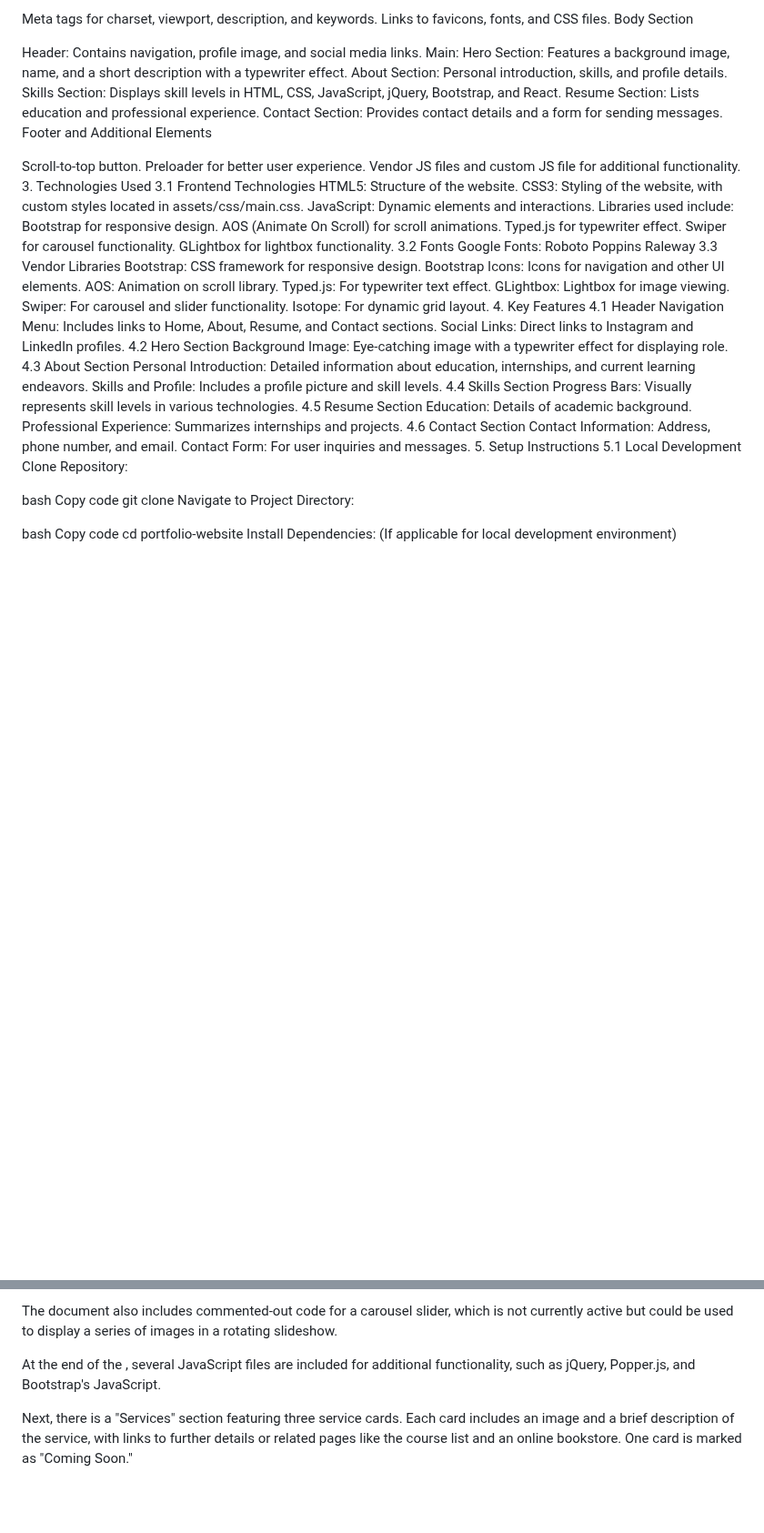
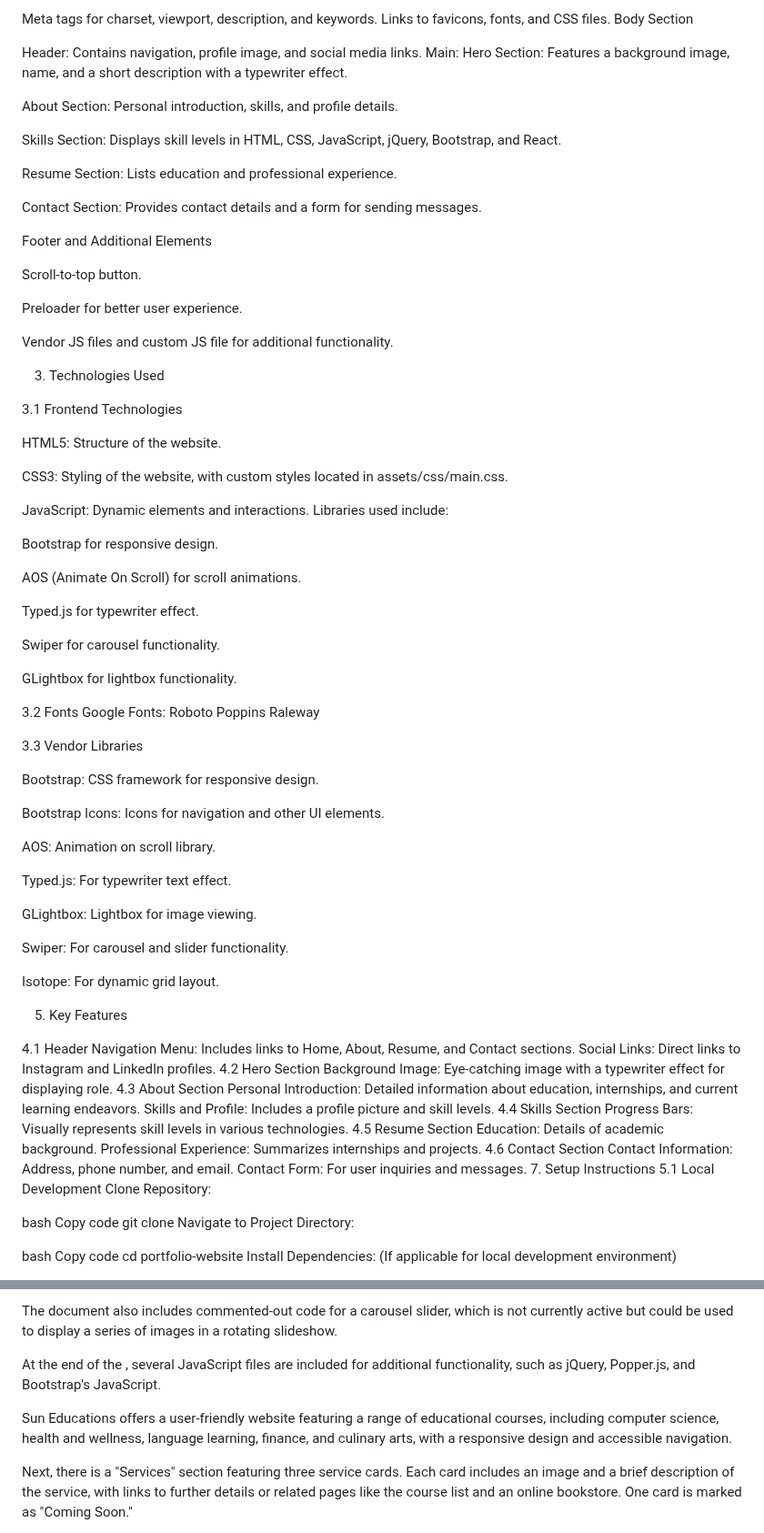
Before and after one commit to tejash2004re/Next24tech-project, a Markdown page: README.md, 2 parts joined by grey strips. Shown at 91% size. GitHub-like rendering; blank space fills up the shorter version.

```diff
--- a/README.md
+++ b/README.md
@@ -55,39 +55,69 @@ Body Section
 Header: Contains navigation, profile image, and social media links.
 Main:
 Hero Section: Features a background image, name, and a short description with a typewriter effect.
+
 About Section: Personal introduction, skills, and profile details.
+
 Skills Section: Displays skill levels in HTML, CSS, JavaScript, jQuery, Bootstrap, and React.
+
 Resume Section: Lists education and professional experience.
+
 Contact Section: Provides contact details and a form for sending messages.
+
 Footer and Additional Elements
 
+
 Scroll-to-top button.
+
 Preloader for better user experience.
+
 Vendor JS files and custom JS file for additional functionality.
+
 3. Technologies Used
+
 3.1 Frontend Technologies
+
 HTML5: Structure of the website.
+
 CSS3: Styling of the website, with custom styles located in assets/css/main.css.
+
 JavaScript: Dynamic elements and interactions. Libraries used include:
+
 Bootstrap for responsive design.
+
 AOS (Animate On Scroll) for scroll animations.
+
 Typed.js for typewriter effect.
+
 Swiper for carousel functionality.
+
 GLightbox for lightbox functionality.
+
+
 3.2 Fonts
 Google Fonts:
 Roboto
 Poppins
 Raleway
+
 3.3 Vendor Libraries
+
 Bootstrap: CSS framework for responsive design.
+
 Bootstrap Icons: Icons for navigation and other UI elements.
+
 AOS: Animation on scroll library.
+
 Typed.js: For typewriter text effect.
+
 GLightbox: Lightbox for image viewing.
+
 Swiper: For carousel and slider functionality.
+
 Isotope: For dynamic grid layout.
-4. Key Features
+
+5. Key Features
+
 4.1 Header
 Navigation Menu: Includes links to Home, About, Resume, and Contact sections.
 Social Links: Direct links to Instagram and LinkedIn profiles.
@@ -104,7 +134,7 @@ Professional Experience: Summarizes internships and projects.
 4.6 Contact Section
 Contact Information: Address, phone number, and email.
 Contact Form: For user inquiries and messages.
-5. Setup Instructions
+7. Setup Instructions
 5.1 Local Development
 Clone Repository:
 
@@ -145,6 +175,8 @@ The document also includes commented-out code for a carousel slider, which is no
 
 At the end of the <body>, several JavaScript files are included for additional functionality, such as jQuery, Popper.js, and Bootstrap's JavaScript.
 
+Sun Educations offers a user-friendly website featuring a range of educational courses, including computer science, health and wellness, language learning, finance, and culinary arts, with a responsive design and accessible navigation.
+
 Next, there is a "Services" section featuring three service cards. Each card includes an image and a brief description of the service, with links to further details or related pages like the course list and an online bookstore. One card is marked as "Coming Soon."
 
 Finally, the page concludes with a footer containing quick links, contact information (address, email, and phone number), and social media icons. The footer is styled to be visually distinct, with a copyright notice and links to Facebook, Twitter, Instagram, and LinkedIn.
```
